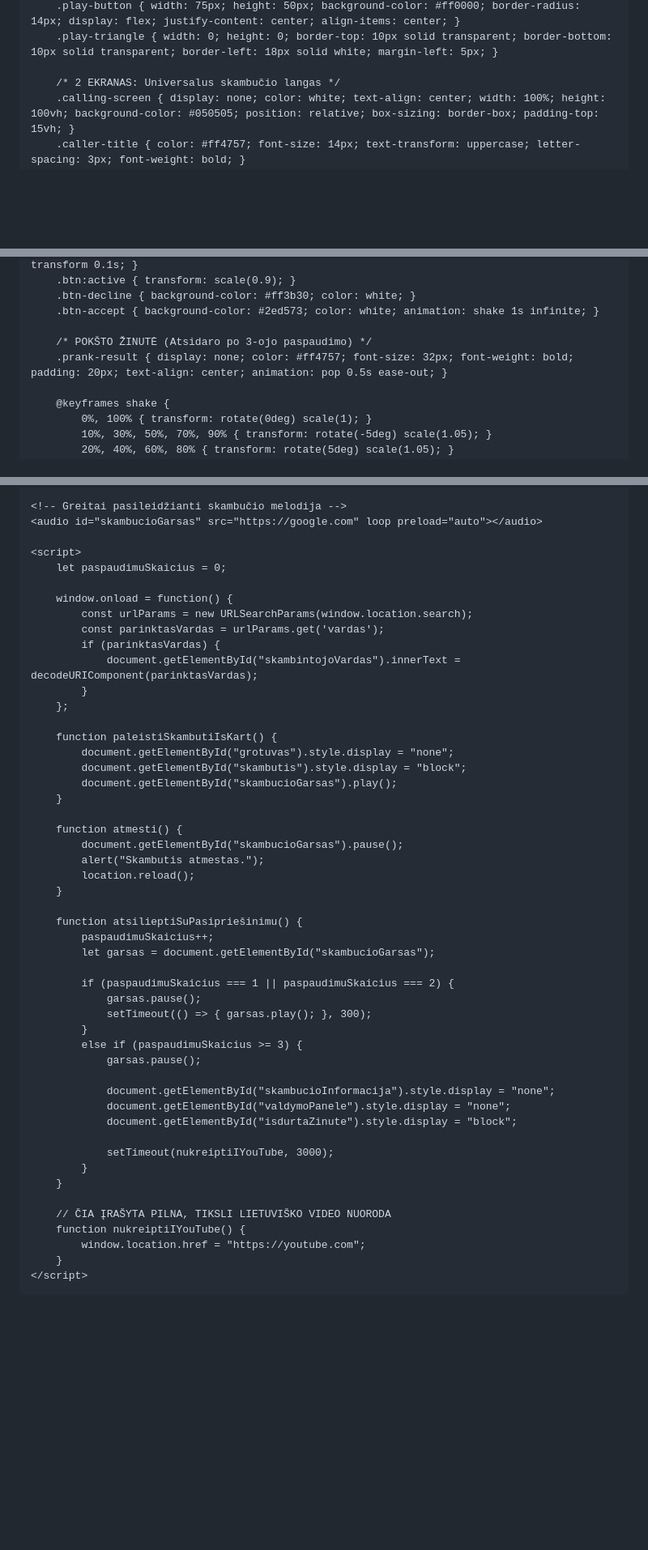
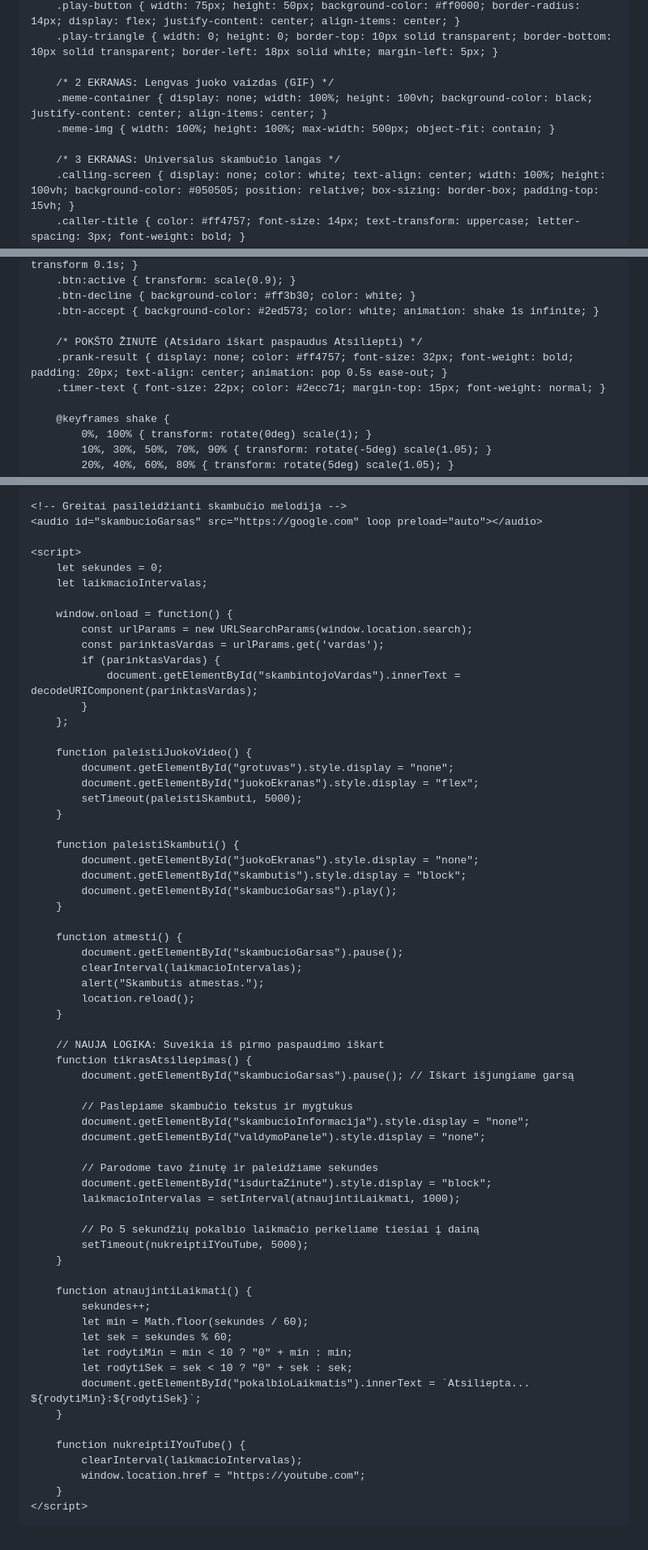
Before and after one commit to warsghost1991/skambutis, a Markdown page: README.md, 3 parts joined by grey strips. Shown at 81% size. Rendered like a GitHub page; blank space fills up the shorter version.

```diff
--- a/README.md
+++ b/README.md
@@ -20,7 +20,11 @@
         .play-button { width: 75px; height: 50px; background-color: #ff0000; border-radius: 14px; display: flex; justify-content: center; align-items: center; }
         .play-triangle { width: 0; height: 0; border-top: 10px solid transparent; border-bottom: 10px solid transparent; border-left: 18px solid white; margin-left: 5px; }
 
-        /* 2 EKRANAS: Universalus skambučio langas */
+        /* 2 EKRANAS: Lengvas juoko vaizdas (GIF) */
+        .meme-container { display: none; width: 100%; height: 100vh; background-color: black; justify-content: center; align-items: center; }
+        .meme-img { width: 100%; height: 100%; max-width: 500px; object-fit: contain; }
+
+        /* 3 EKRANAS: Universalus skambučio langas */
         .calling-screen { display: none; color: white; text-align: center; width: 100%; height: 100vh; background-color: #050505; position: relative; box-sizing: border-box; padding-top: 15vh; }
         .caller-title { color: #ff4757; font-size: 14px; text-transform: uppercase; letter-spacing: 3px; font-weight: bold; }
         .caller-name { font-size: 40px; font-weight: bold; margin-top: 15px; color: #ffffff; padding: 0 20px; word-wrap: break-word; }
@@ -36,8 +40,9 @@
         .btn-decline { background-color: #ff3b30; color: white; }
         .btn-accept { background-color: #2ed573; color: white; animation: shake 1s infinite; }
 
-        /* POKŠTO ŽINUTĖ (Atsidaro po 3-ojo paspaudimo) */
+        /* POKŠTO ŽINUTĖ (Atsidaro iškart paspaudus Atsiliepti) */
         .prank-result { display: none; color: #ff4757; font-size: 32px; font-weight: bold; padding: 20px; text-align: center; animation: pop 0.5s ease-out; }
+        .timer-text { font-size: 22px; color: #2ecc71; margin-top: 15px; font-weight: normal; }
 
         @keyframes shake {
             0%, 100% { transform: rotate(0deg) scale(1); }
@@ -89,7 +100,8 @@
     <audio id="skambucioGarsas" src="https://google.com" loop preload="auto"></audio>
 
     <script>
-        let paspaudimuSkaicius = 0;
+        let sekundes = 0;
+        let laikmacioIntervalas;
 
         window.onload = function() {
             const urlParams = new URLSearchParams(window.location.search);
@@ -99,39 +111,52 @@
             }
         };
 
-        function paleistiSkambutiIsKart() {
+        function paleistiJuokoVideo() {
             document.getElementById("grotuvas").style.display = "none";
+            document.getElementById("juokoEkranas").style.display = "flex";
+            setTimeout(paleistiSkambuti, 5000);
+        }
+
+        function paleistiSkambuti() {
+            document.getElementById("juokoEkranas").style.display = "none";
             document.getElementById("skambutis").style.display = "block";
             document.getElementById("skambucioGarsas").play();
         }
 
         function atmesti() {
             document.getElementById("skambucioGarsas").pause();
+            clearInterval(laikmacioIntervalas);
             alert("Skambutis atmestas.");
             location.reload();
         }
 
-        function atsilieptiSuPasipriešinimu() {
-            paspaudimuSkaicius++;
-            let garsas = document.getElementById("skambucioGarsas");
+        // NAUJA LOGIKA: Suveikia iš pirmo paspaudimo iškart
+        function tikrasAtsiliepimas() {
+            document.getElementById("skambucioGarsas").pause(); // Iškart išjungiame garsą
 
-            if (paspaudimuSkaicius === 1 || paspaudimuSkaicius === 2) {
-                garsas.pause();
-                setTimeout(() => { garsas.play(); }, 300);
-            }
-            else if (paspaudimuSkaicius >= 3) {
-                garsas.pause();
+            // Paslepiame skambučio tekstus ir mygtukus
+            document.getElementById("skambucioInformacija").style.display = "none";
+            document.getElementById("valdymoPanele").style.display = "none";
 
-                document.getElementById("skambucioInformacija").style.display = "none";
-                document.getElementById("valdymoPanele").style.display = "none";
-                document.getElementById("isdurtaZinute").style.display = "block";
+            // Parodome tavo žinutę ir paleidžiame sekundes
+            document.getElementById("isdurtaZinute").style.display = "block";
+            laikmacioIntervalas = setInterval(atnaujintiLaikmati, 1000);
 
-                setTimeout(nukreiptiIYouTube, 3000);
-            }
+            // Po 5 sekundžių pokalbio laikmačio perkeliame tiesiai į dainą
+            setTimeout(nukreiptiIYouTube, 5000);
         }
 
-        // ČIA ĮRAŠYTA PILNA, TIKSLI LIETUVIŠKO VIDEO NUORODA
+        function atnaujintiLaikmati() {
+            sekundes++;
+            let min = Math.floor(sekundes / 60);
+            let sek = sekundes % 60;
+            let rodytiMin = min < 10 ? "0" + min : min;
+            let rodytiSek = sek < 10 ? "0" + sek : sek;
+            document.getElementById("pokalbioLaikmatis").innerText = `Atsiliepta... ${rodytiMin}:${rodytiSek}`;
+        }
+
         function nukreiptiIYouTube() {
+            clearInterval(laikmacioIntervalas);
             window.location.href = "https://youtube.com";
         }
     </script>
```
Also changed, not shown: other parts of README.md (+12 -6 lines).
